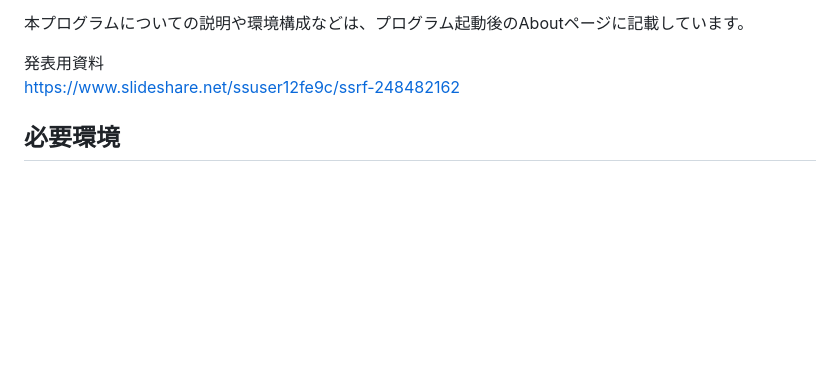
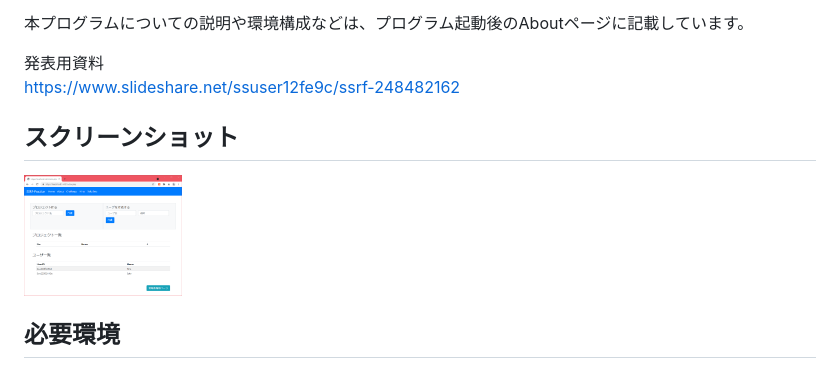
Before and after one commit to wild0ni0n/ssrf-practice, a Markdown page: README.md, the part around the change. Drawn GitHub-style; pictures changed too: screenshot.png (added); blank space fills up the shorter version.

Commit message:
screenshot追加

```diff
--- a/README.md
+++ b/README.md
@@ -9,6 +9,9 @@ SSRFの脆弱性を悪用し、隠されたメッセージ(`FLAG_****`)を見つ
 
 発表用資料
 https://www.slideshare.net/ssuser12fe9c/ssrf-248482162
+
+## スクリーンショット
+<img src="./screenshot.png" width="20%" />
 
 ## 必要環境
 * Docker
```
